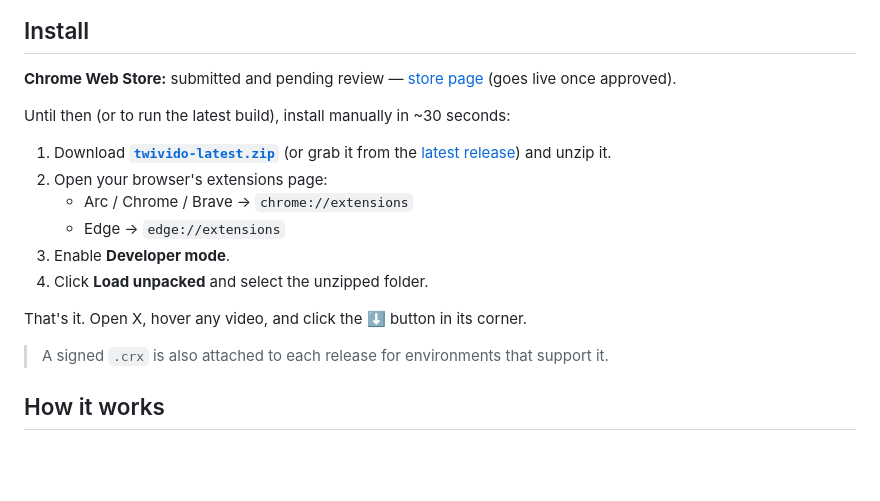
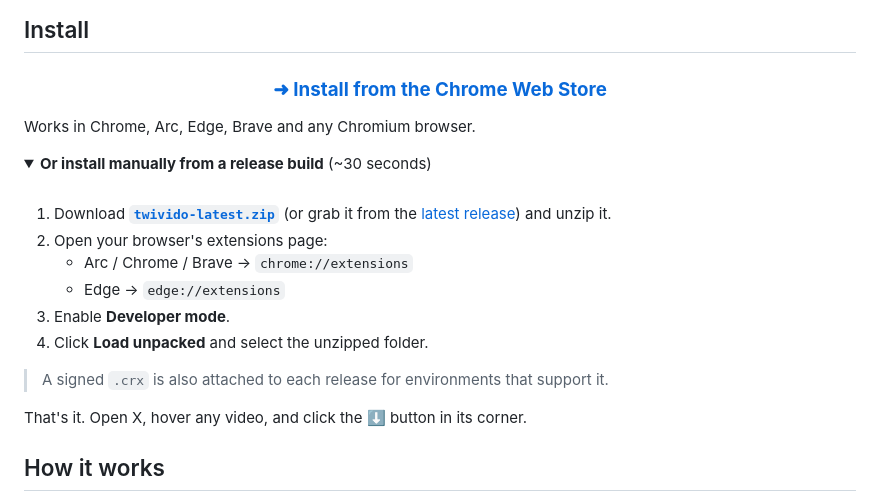
Before and after one commit to k41n/twivido, a Markdown page: README.md, the part around one of its changes. Drawn GitHub-style; folded sections open; blank space fills up the shorter version.

Commit message:
README: extension is live on the Chrome Web Store
Store install is now the primary path; manual release-build install
moved into a collapsed section. Adds a Web Store version badge.

```diff
--- a/README.md
+++ b/README.md
@@ -37,11 +38,18 @@ Hover any media in a tweet — a **⬇** button appears in the corner. Click it,
 
 ## Install
 
-**Chrome Web Store:** submitted and pending review —
-[store page](https://chromewebstore.google.com/detail/cjaejcemjmmaajgbijeghhjmobigocfi)
-(goes live once approved).
+<div align="center">
 
-Until then (or to run the latest build), install manually in ~30 seconds:
+### [**➜ Install from the Chrome Web Store**](https://chromewebstore.google.com/detail/cjaejcemjmmaajgbijeghhjmobigocfi)
+
+</div>
+
+Works in Chrome, Arc, Edge, Brave and any Chromium browser.
+
+<details>
+<summary><b>Or install manually from a release build</b> (~30 seconds)</summary>
+
+<br />
 
 1. Download **[`twivido-latest.zip`](https://github.com/k41n/twivido/releases/download/latest/twivido-latest.zip)** (or grab it from the [latest release](https://github.com/k41n/twivido/releases/latest)) and unzip it.
 2. Open your browser's extensions page:
@@ -50,9 +58,11 @@ Until then (or to run the latest build), install manually in ~30 seconds:
 3. Enable **Developer mode**.
 4. Click **Load unpacked** and select the unzipped folder.
 
+> A signed `.crx` is also attached to each release for environments that support it.
+
+</details>
+
 That's it. Open X, hover any video, and click the **⬇** button in its corner.
-
-> A signed `.crx` is also attached to each release for environments that support it.
 
 ## How it works
 
```
Also changed, not shown: other parts of README.md (+1 -0 lines).
